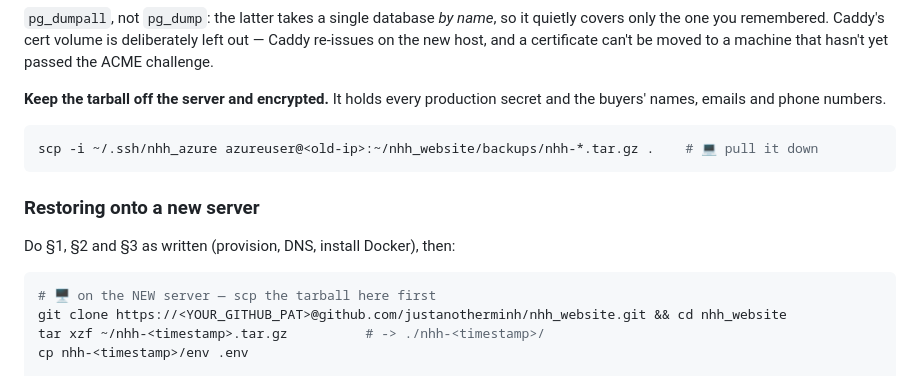
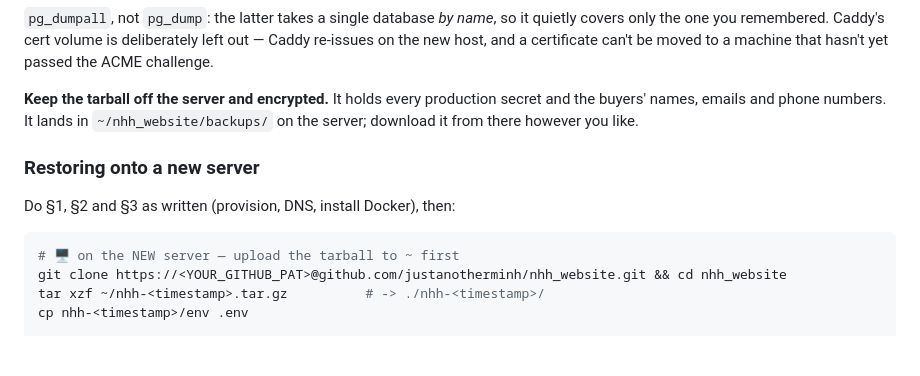
Before and after one commit to justanotherminh/nhh_website, a Markdown page: DEPLOY.md, the part around the change. Rendered like a GitHub page; blank space fills up the shorter version.

Commit message:
Drop the scp step from the backup docs
The archive is downloaded from the server by hand, so DEPLOY.md now just
says where backup.sh leaves it rather than prescribing how to fetch it.

Co-Authored-By: Claude Opus 5.5 (1M context) <noreply@anthropic.com>
Claude-Session: https://claude.ai/code/session_01RgnE2Sj8hTm8My1sGiH8xK

````diff
--- a/DEPLOY.md
+++ b/DEPLOY.md
@@ -220,18 +220,15 @@ left out — Caddy re-issues on the new host, and a certificate can't be moved t
 machine that hasn't yet passed the ACME challenge.
 
 **Keep the tarball off the server and encrypted.** It holds every production
-secret and the buyers' names, emails and phone numbers.
-
-```bash
-scp -i ~/.ssh/nhh_azure azureuser@<old-ip>:~/nhh_website/backups/nhh-*.tar.gz .    # 💻 pull it down
-```
+secret and the buyers' names, emails and phone numbers. It lands in
+`~/nhh_website/backups/` on the server; download it from there however you like.
 
 ### Restoring onto a new server
 
 Do §1, §2 and §3 as written (provision, DNS, install Docker), then:
 
 ```bash
-# 🖥️ on the NEW server — scp the tarball here first
+# 🖥️ on the NEW server — upload the tarball to ~ first
 git clone https://<YOUR_GITHUB_PAT>@github.com/justanotherminh/nhh_website.git && cd nhh_website
 tar xzf ~/nhh-<timestamp>.tar.gz          # -> ./nhh-<timestamp>/
 cp nhh-<timestamp>/env .env
````
